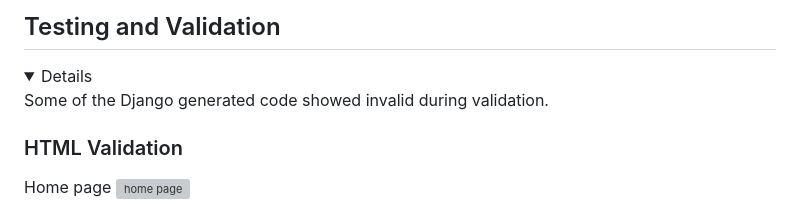
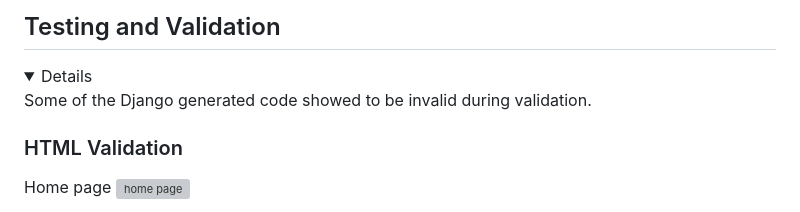
Before and after one commit to Dee-Des/record_reviews, a Markdown page: README.md, the part around the change. GitHub-like rendering; folded sections open; grey boxes are pictures that could not be loaded.

Commit message:
edit line added in testing and validation section of README.md file regarding django generated code

```diff
--- a/README.md
+++ b/README.md
@@ -352,7 +352,7 @@ In my future enhancements I would add in the full scope as mentioned also in ERD
 ## Testing and Validation
 
 <details>
-Some of the Django generated code showed invalid during validation.
+Some of the Django generated code showed to be invalid during validation.
 
 ### HTML Validation
 
```
